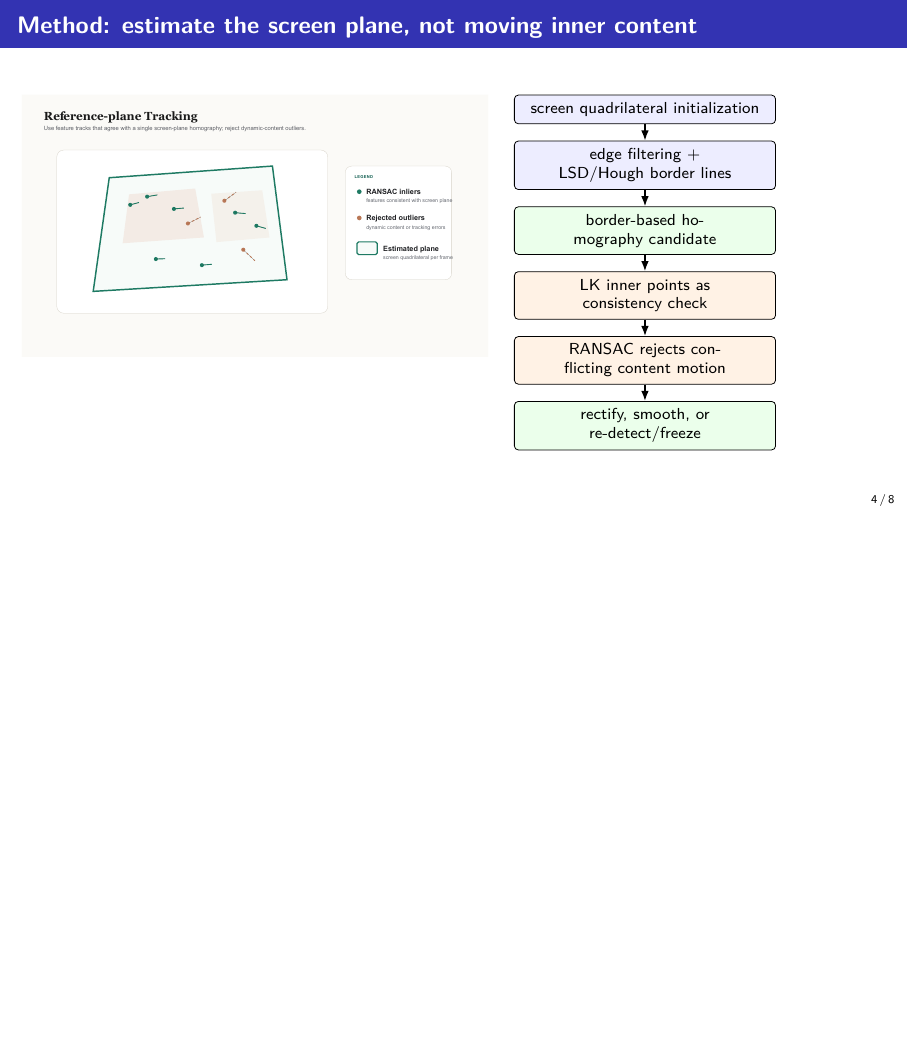
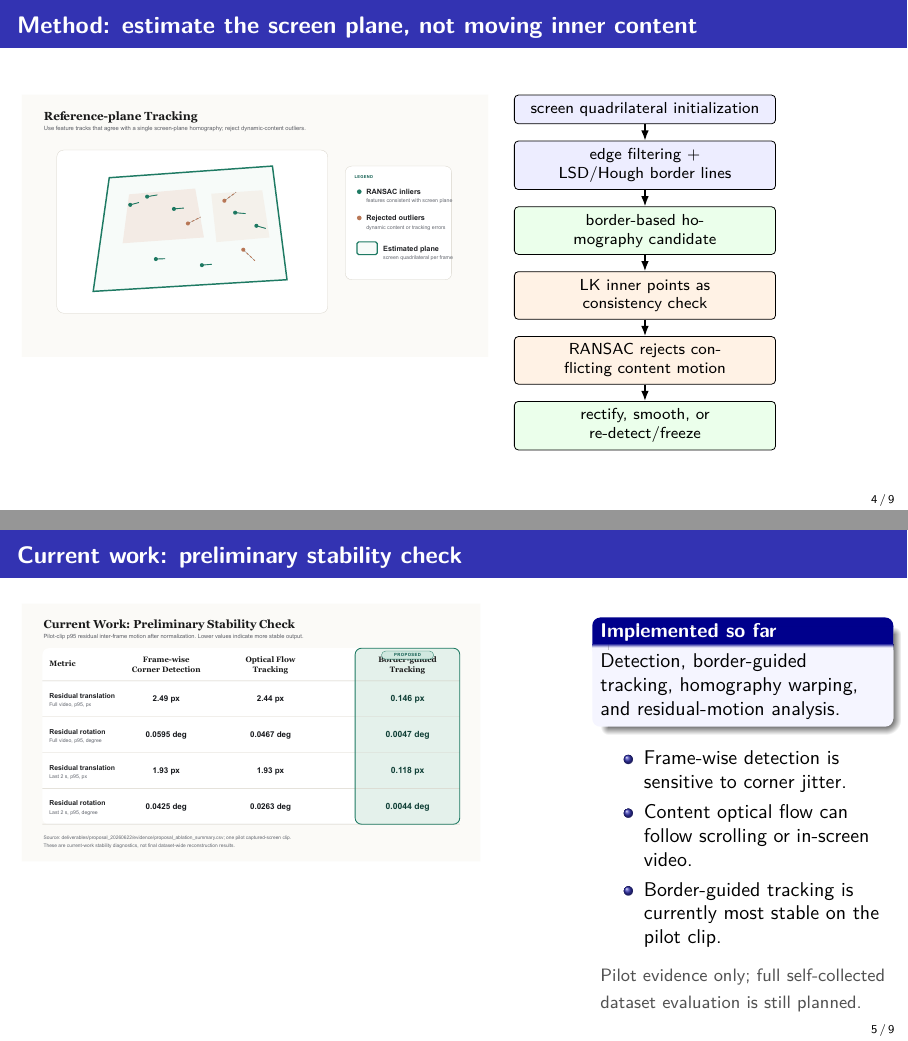
Before and after one commit to Chr0mium24/screen-normalize, LaTeX slides (deliverables/proposal_20260622/proposal_presentation.tex): page 4 of 8 before the commit and pages 4 and 5 of 9 after it, the two joined at a grey line, the shorter picture padded with empty space. Compiled offline with pdfLaTeX.

Commit message:
docs(proposal): update proposal docx files

```diff
--- a/deliverables/proposal_20260622/proposal_presentation.tex
+++ b/deliverables/proposal_20260622/proposal_presentation.tex
@@ -146,6 +146,25 @@
           \draw[arr] (\x) -- (\y);
         }
       \end{tikzpicture}
+    \end{column}
+  \end{columns}
+\end{frame}
+
+\begin{frame}{Current work: preliminary stability check}
+  \begin{columns}[T,onlytextwidth]
+    \begin{column}{0.64\textwidth}
+      \imageorbox{assets/method_ablation_summary_table.pdf}{\linewidth}{4.55cm}
+    \end{column}
+    \begin{column}{0.33\textwidth}
+      \begin{block}{Implemented so far}
+        Detection, border-guided tracking, homography warping, and residual-motion analysis.
+      \end{block}
+      \begin{itemize}\small
+        \item Frame-wise detection is sensitive to corner jitter.
+        \item Content optical flow can follow scrolling or in-screen video.
+        \item Border-guided tracking is currently most stable on the pilot clip.
+      \end{itemize}
+      \talknote{Pilot evidence only; full self-collected dataset evaluation is still planned.}
     \end{column}
   \end{columns}
 \end{frame}
```
Also changed, not shown: deliverables/proposal_20260622/assets/method_ablation_summary_table.pdf (added), deliverables/proposal_20260622/assets/method_ablation_summary_table.svg, deliverables/proposal_20260622/proposal_presentation.pdf, deliverables/proposal_20260622/proposal_presentation.tex (2 more changed lines), 2 other files.
